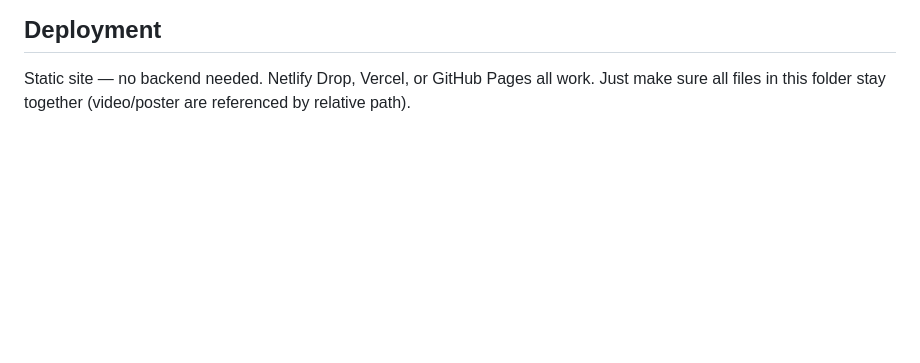
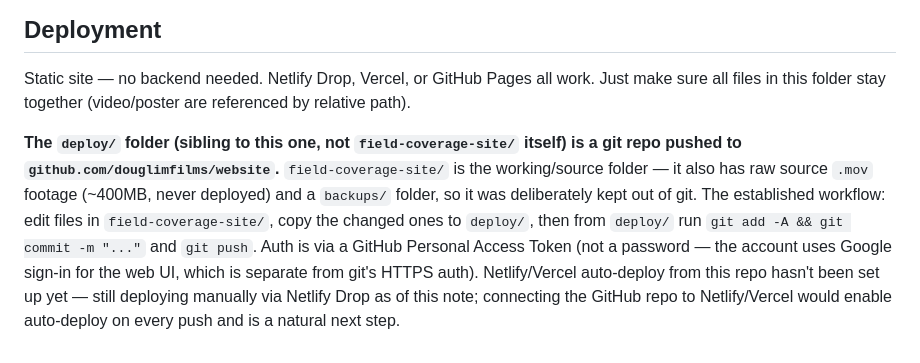
Before and after one commit to douglimfilms/website, a Markdown page: README.md, the part around the change. Drawn GitHub-style; blank space fills up the shorter version.

Commit message:
Document GitHub repo setup and deploy workflow in README

```diff
--- a/README.md
+++ b/README.md
@@ -70,3 +70,5 @@ Static one-page site for a documentary-style, multi-camera wedding videography s
 
 ## Deployment
 Static site — no backend needed. Netlify Drop, Vercel, or GitHub Pages all work. Just make sure all files in this folder stay together (video/poster are referenced by relative path).
+
+**The `deploy/` folder (sibling to this one, not `field-coverage-site/` itself) is a git repo pushed to `github.com/douglimfilms/website`.** `field-coverage-site/` is the working/source folder — it also has raw source `.mov` footage (~400MB, never deployed) and a `backups/` folder, so it was deliberately kept out of git. The established workflow: edit files in `field-coverage-site/`, copy the changed ones to `deploy/`, then from `deploy/` run `git add -A && git commit -m "..."` and `git push`. Auth is via a GitHub Personal Access Token (not a password — the account uses Google sign-in for the web UI, which is separate from git's HTTPS auth). Netlify/Vercel auto-deploy from this repo hasn't been set up yet — still deploying manually via Netlify Drop as of this note; connecting the GitHub repo to Netlify/Vercel would enable auto-deploy on every push and is a natural next step.
```
